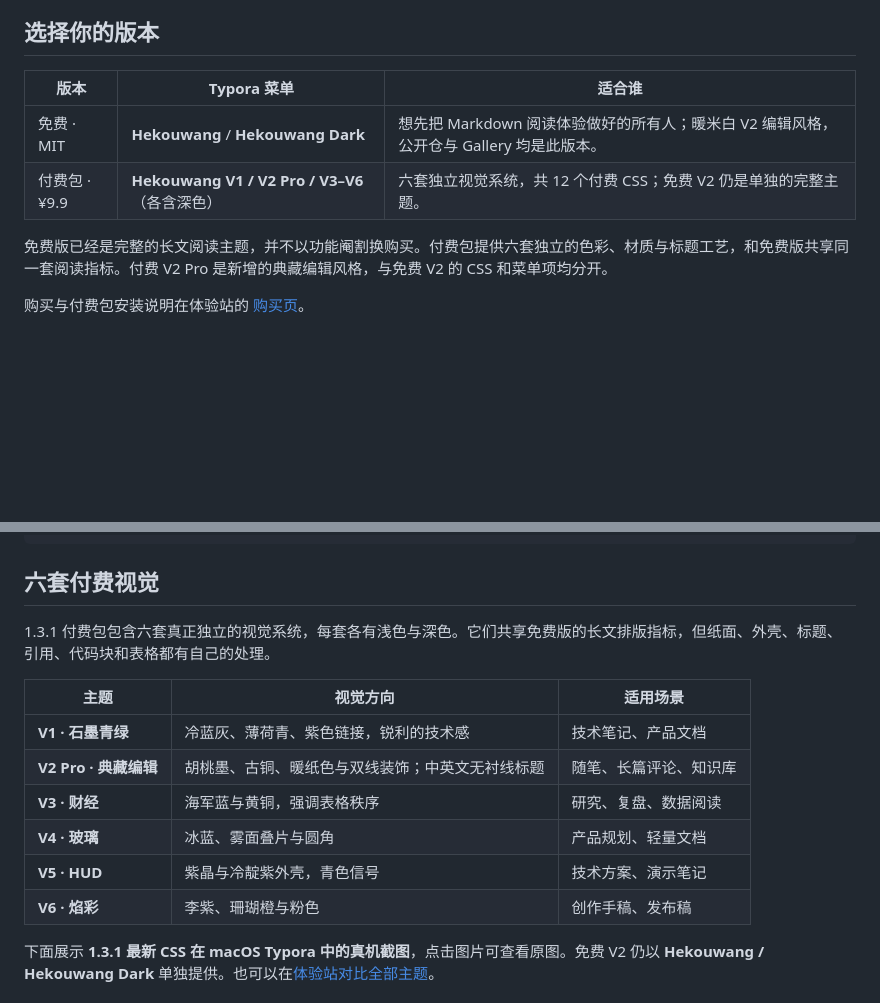
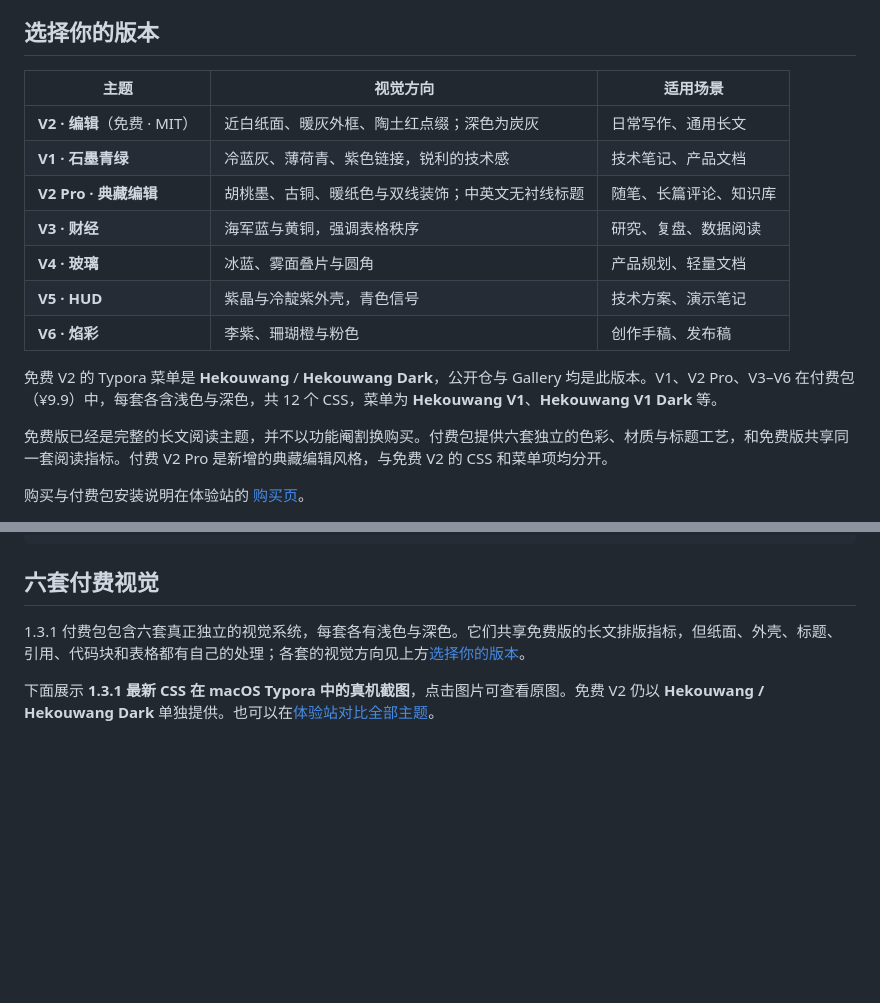
Before and after one commit to huiyonghkw/hekouwang-typora-theme, a Markdown page: README.md, 2 parts joined by grey strips. Drawn GitHub-style; blank space fills up the shorter version.

Commit message:
docs: per-theme version table; fix free V2 color description
Co-authored-by: Cursor <cursoragent@cursor.com>

```diff
--- a/README.md
+++ b/README.md
@@ -27,10 +27,17 @@
 
 ## 选择你的版本
 
-| 版本 | Typora 菜单 | 适合谁 |
+| 主题 | 视觉方向 | 适用场景 |
 |---|---|---|
-| 免费 · MIT | **Hekouwang** / **Hekouwang Dark** | 想先把 Markdown 阅读体验做好的所有人；暖米白 V2 编辑风格，公开仓与 Gallery 均是此版本。 |
-| 付费包 · ¥9.9 | **Hekouwang V1 / V2 Pro / V3–V6**（各含深色） | 六套独立视觉系统，共 12 个付费 CSS；免费 V2 仍是单独的完整主题。 |
+| **V2 · 编辑**（免费 · MIT） | 近白纸面、暖灰外框、陶土红点缀；深色为炭灰 | 日常写作、通用长文 |
+| **V1 · 石墨青绿** | 冷蓝灰、薄荷青、紫色链接，锐利的技术感 | 技术笔记、产品文档 |
+| **V2 Pro · 典藏编辑** | 胡桃墨、古铜、暖纸色与双线装饰；中英文无衬线标题 | 随笔、长篇评论、知识库 |
+| **V3 · 财经** | 海军蓝与黄铜，强调表格秩序 | 研究、复盘、数据阅读 |
+| **V4 · 玻璃** | 冰蓝、雾面叠片与圆角 | 产品规划、轻量文档 |
+| **V5 · HUD** | 紫晶与冷靛紫外壳，青色信号 | 技术方案、演示笔记 |
+| **V6 · 焰彩** | 李紫、珊瑚橙与粉色 | 创作手稿、发布稿 |
+
+免费 V2 的 Typora 菜单是 **Hekouwang** / **Hekouwang Dark**，公开仓与 Gallery 均是此版本。V1、V2 Pro、V3–V6 在付费包（¥9.9）中，每套各含浅色与深色，共 12 个 CSS，菜单为 **Hekouwang V1**、**Hekouwang V1 Dark** 等。
 
 免费版已经是完整的长文阅读主题，并不以功能阉割换购买。付费包提供六套独立的色彩、材质与标题工艺，和免费版共享同一套阅读指标。付费 V2 Pro 是新增的典藏编辑风格，与免费 V2 的 CSS 和菜单项均分开。
 
@@ -102,16 +109,7 @@ python3 scripts/verify_render.py \
 
 ## 六套付费视觉
 
-1.3.1 付费包包含六套真正独立的视觉系统，每套各有浅色与深色。它们共享免费版的长文排版指标，但纸面、外壳、标题、引用、代码块和表格都有自己的处理。
-
-| 主题 | 视觉方向 | 适用场景 |
-|---|---|---|
-| **V1 · 石墨青绿** | 冷蓝灰、薄荷青、紫色链接，锐利的技术感 | 技术笔记、产品文档 |
-| **V2 Pro · 典藏编辑** | 胡桃墨、古铜、暖纸色与双线装饰；中英文无衬线标题 | 随笔、长篇评论、知识库 |
-| **V3 · 财经** | 海军蓝与黄铜，强调表格秩序 | 研究、复盘、数据阅读 |
-| **V4 · 玻璃** | 冰蓝、雾面叠片与圆角 | 产品规划、轻量文档 |
-| **V5 · HUD** | 紫晶与冷靛紫外壳，青色信号 | 技术方案、演示笔记 |
-| **V6 · 焰彩** | 李紫、珊瑚橙与粉色 | 创作手稿、发布稿 |
+1.3.1 付费包包含六套真正独立的视觉系统，每套各有浅色与深色。它们共享免费版的长文排版指标，但纸面、外壳、标题、引用、代码块和表格都有自己的处理；各套的视觉方向见上方[选择你的版本](#选择你的版本)。
 
 下面展示 **1.3.1 最新 CSS 在 macOS Typora 中的真机截图**，点击图片可查看原图。免费 V2 仍以 **Hekouwang / Hekouwang Dark** 单独提供。也可以在[体验站对比全部主题](https://huiyonghkw.github.io/hekouwang-typora-theme/#compare-shots)。
 
```
Also changed, not shown: README.zh.md (+3 -3 lines).
